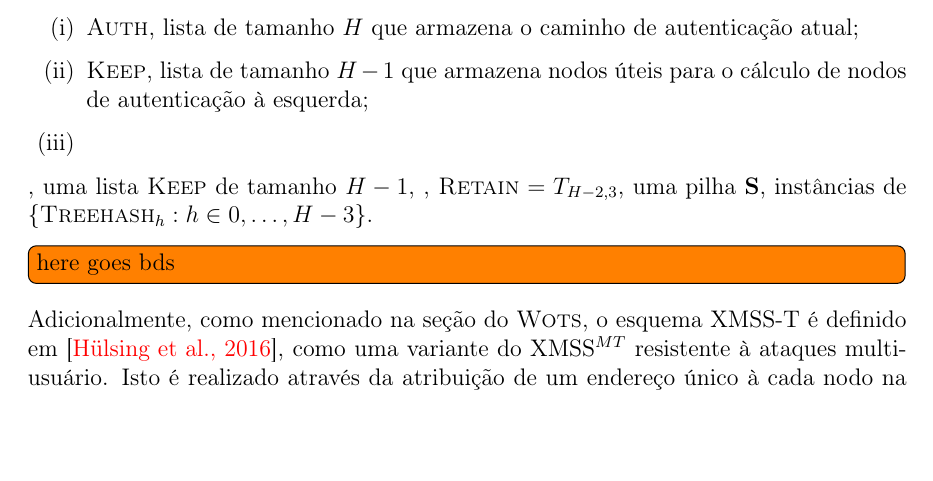
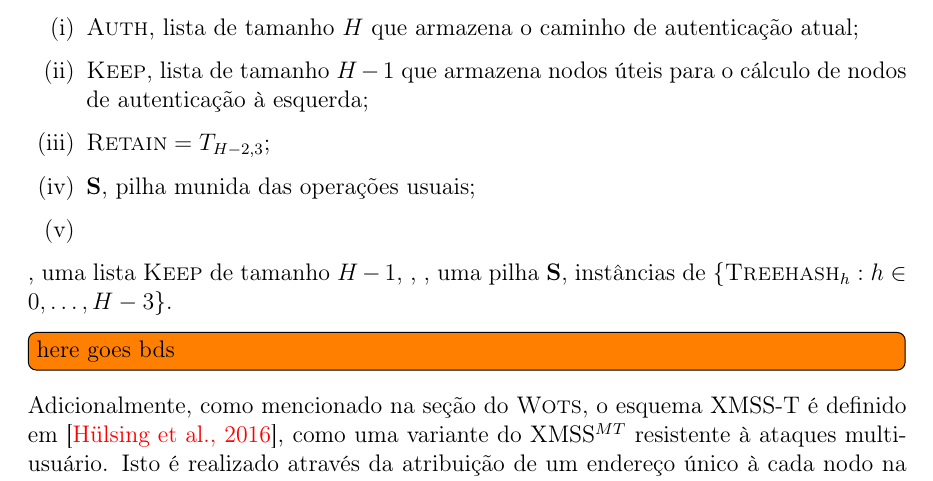
Before and after one commit to zambonin/bsc, a LaTeX document (bsc.tex): part of page 28 of 35, cut so that both start at the same text, the shorter picture padded with empty space. Compiled offline with pdfLaTeX.

Commit message:
sharelatex: update bsc.tex from r26447 to r26469

```diff
--- a/bsc.tex
+++ b/bsc.tex
@@ -1469,10 +1469,14 @@ O algoritmo admite quatro entradas, na forma da altura $H$ da árvore $T$, um í
 
     \item $\textsc{Keep}$, lista de tamanho $H - 1$ que armazena nodos úteis para o cálculo de nodos de autenticação à esquerda;
 
+    \item $\textsc{Retain} = T_{H - 2, 3}$;
+
+    \item \textbf{S}, pilha munida das operações usuais;
+
     \item
 \end{enumerate}
 
-, uma lista $\textsc{Keep}$ de tamanho $H - 1$, , $\textsc{Retain} = T_{H - 2, 3}$, uma pilha \textbf{S}, instâncias de $\{\textsc{Treehash}_{h} : h \in 0, \dots, H - 3\}$.
+, uma lista $\textsc{Keep}$ de tamanho $H - 1$, , , uma pilha \textbf{S}, instâncias de $\{\textsc{Treehash}_{h} : h \in 0, \dots, H - 3\}$.
 
 \todo[inline]{here goes bds}
 
```
